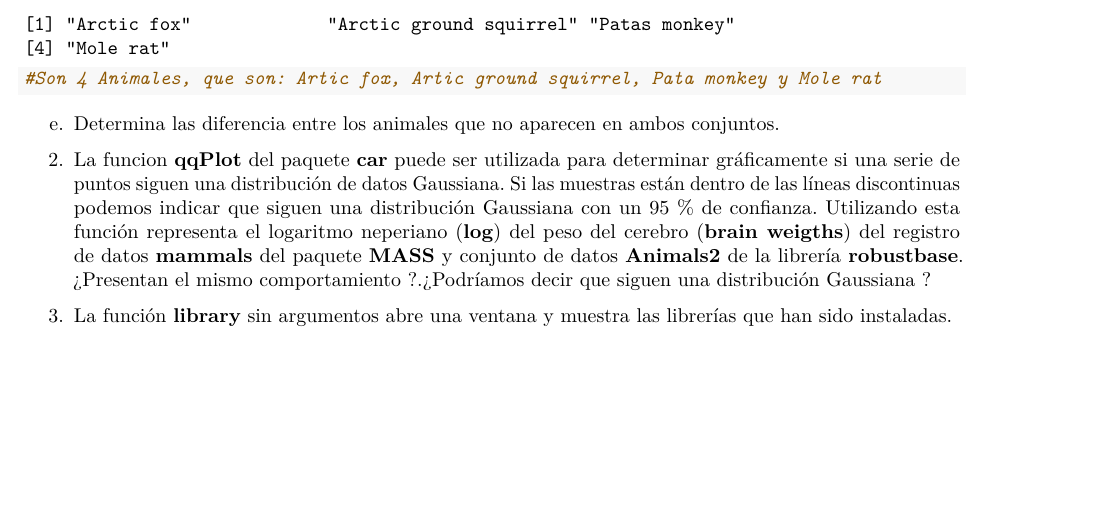
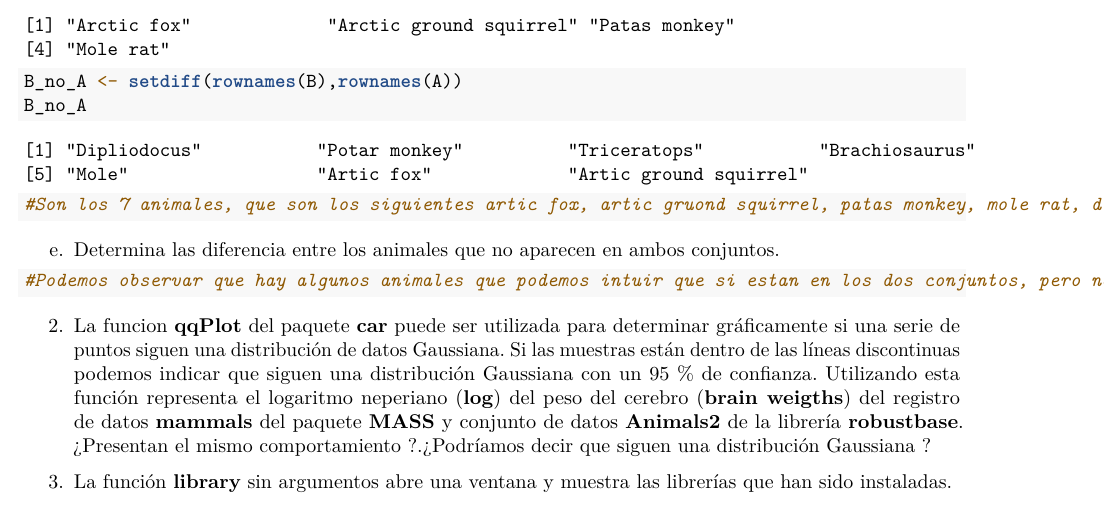
Before and after one commit to Jocarchi/SolucionesTema1, an R Markdown document (BoletinTema1Alumno.Rmd): part of page 4 of 5, cut so that both start at the same text, the shorter picture padded with empty space. Rendered offline with R 4.5, knitr and Pandoc, then LaTeX, with nearby package versions.

Commit message:
Ejercico 1 ((correcion d), e)

````diff
--- a/BoletinTema1Alumno.Rmd
+++ b/BoletinTema1Alumno.Rmd
@@ -121,12 +121,16 @@ e.  Usa **setdiff** para averiguar qué animales no están en ambos conjuntos.
 A_no_B <- setdiff(rownames(A),rownames(B))
 A_no_B
 
-#Son 4 Animales, que son: Artic fox, Artic ground squirrel, Pata monkey y Mole rat
+B_no_A <- setdiff(rownames(B),rownames(A))
+B_no_A
+
+#Son los 7 animales, que son los siguientes artic fox, artic gruond squirrel, patas monkey, mole rat, dipliodocus, triceratops y bronchiosaurus
 ```
 
 e.  Determina las diferencia entre los animales que no aparecen en ambos conjuntos.
 
 ```{r}
+#Podemos observar que hay algunos animales que podemos intuir que si estan en los dos conjuntos, pero nos marcan que no estan porque estan mal escritos
 ```
 
 2.  La funcion **qqPlot** del paquete **car** puede ser utilizada para determinar gráficamente si una serie de puntos siguen una distribución de datos Gaussiana. Si las muestras están dentro de las líneas discontinuas podemos indicar que siguen una distribución Gaussiana con un 95 % de confianza. Utilizando esta función representa el logaritmo neperiano (**log**) del peso del cerebro (**brain weigths**) del registro de datos **mammals** del paquete **MASS** y conjunto de datos **Animals2** de la librería **robustbase**. ¿Presentan el mismo comportamiento ?.¿Podríamos decir que siguen una distribución Gaussiana ?
````
